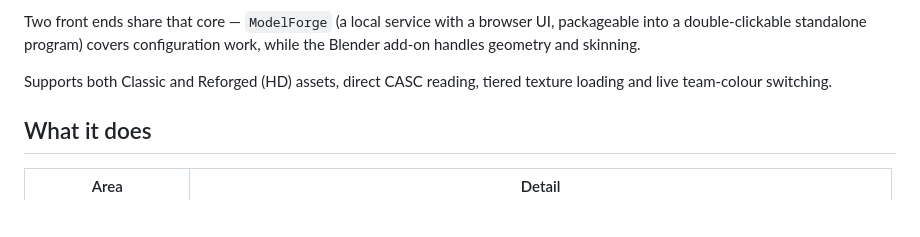
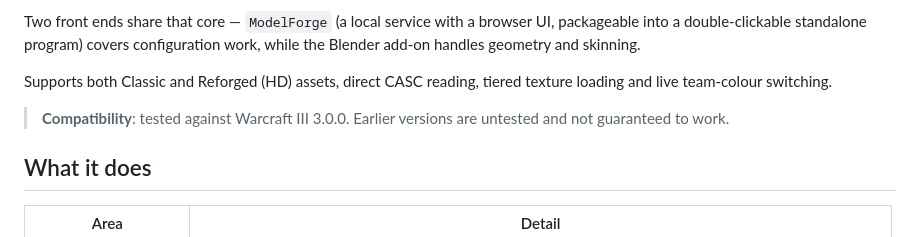
Before and after one commit to alfredshn000/ModelForge, a Markdown page: README.en.md, the part around the change. GitHub-like rendering; blank space fills up the shorter version.

```diff
--- a/README.en.md
+++ b/README.en.md
@@ -12,6 +12,9 @@ geometry and skinning.
 
 Supports both Classic and Reforged (HD) assets, direct CASC reading, tiered texture loading and live
 team-colour switching.
+
+> **Compatibility**: tested against Warcraft III 3.0.0. Earlier versions are untested and not
+> guaranteed to work.
 
 ## What it does
 
```
Also changed, not shown: README.md (+2 -0 lines).
